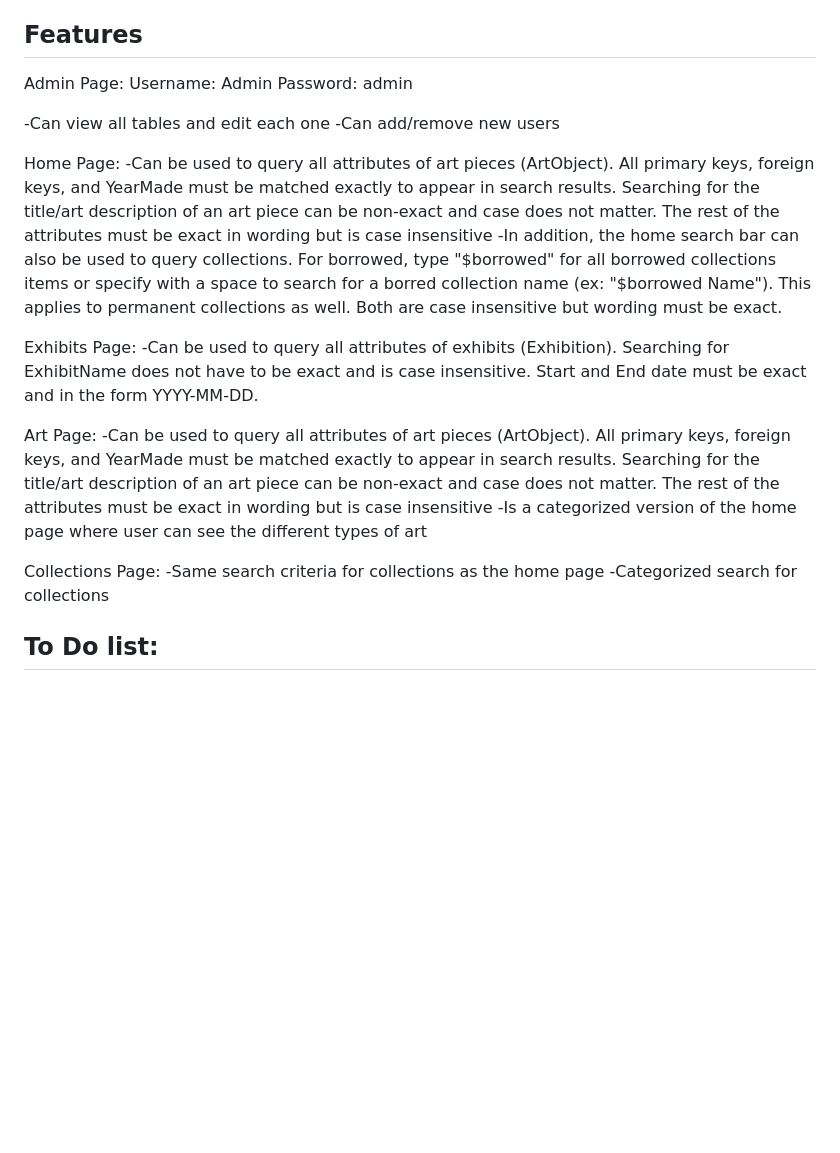
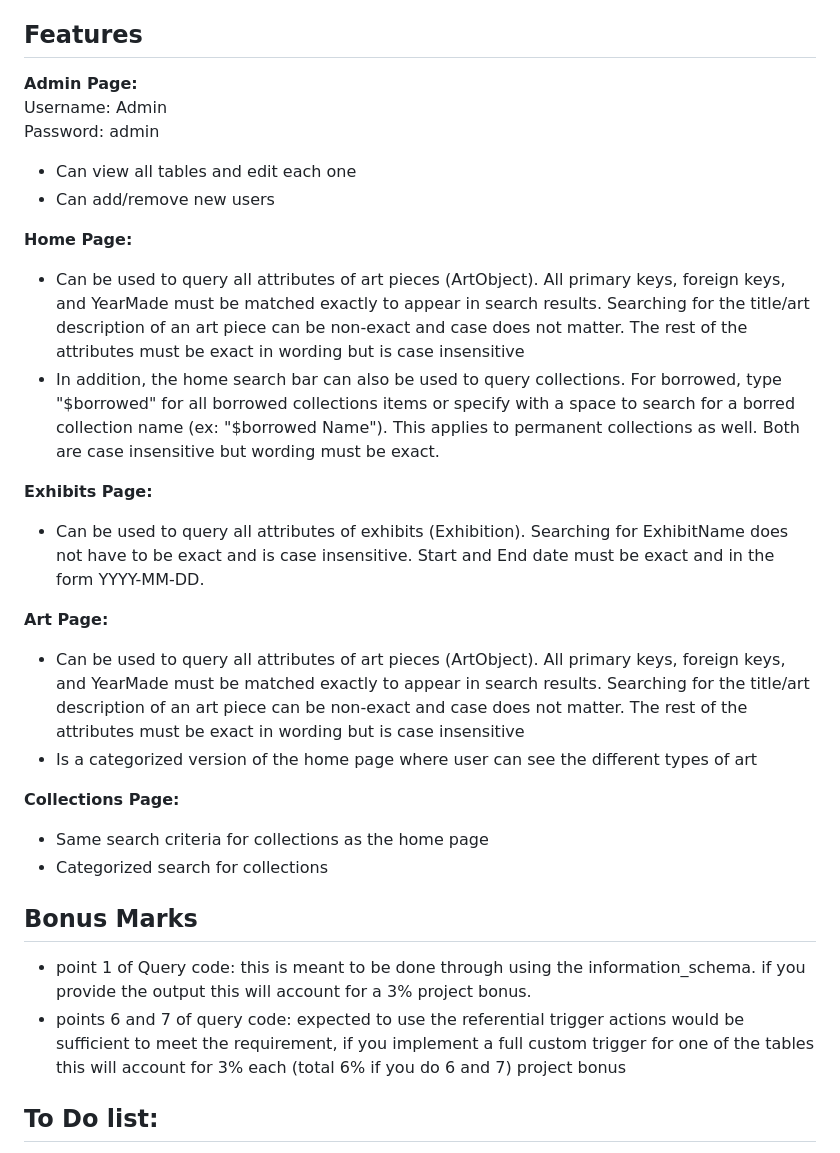
Before and after one commit to ENSF-300-F23/museum-project-l01-34, a Markdown page: REPORT_README.md, the part around the change. Rendered like a GitHub page; blank space fills up the shorter version.

```diff
--- a/README.md
+++ b/REPORT_README.md
@@ -42,27 +42,31 @@ whitenoise==6.6.0
    The site will now be at the url http://127.0.0.1:8000/
 
 ## Features
-Admin Page:
-  Username: Admin
+**Admin Page:**\
+  Username: Admin\
   Password: admin
 
-  -Can view all tables and edit each one
-  -Can add/remove new users
+  - Can view all tables and edit each one
+  - Can add/remove new users
 
-Home Page:
-  -Can be used to query all attributes of art pieces (ArtObject). All primary keys, foreign keys, and YearMade must be matched exactly to appear in search results. Searching for the title/art description of an art piece can be non-exact and case does not matter. The rest of the attributes must be exact in wording but is case insensitive
-  -In addition, the home search bar can also be used to query collections. For borrowed, type "$borrowed" for all borrowed collections items or specify with a space to search for a borred collection name (ex: "$borrowed Name"). This applies to permanent collections as well. Both are case insensitive but wording must be exact.
+**Home Page:**
+  - Can be used to query all attributes of art pieces (ArtObject). All primary keys, foreign keys, and YearMade must be matched exactly to appear in search results. Searching for the title/art description of an art piece can be non-exact and case does not matter. The rest of the attributes must be exact in wording but is case insensitive
+  - In addition, the home search bar can also be used to query collections. For borrowed, type "$borrowed" for all borrowed collections items or specify with a space to search for a borred collection name (ex: "$borrowed Name"). This applies to permanent collections as well. Both are case insensitive but wording must be exact.
 
-Exhibits Page:
-  -Can be used to query all attributes of exhibits (Exhibition). Searching for ExhibitName does not have to be exact and is case insensitive. Start and End date must be exact and in the form YYYY-MM-DD.
+**Exhibits Page:**
+  - Can be used to query all attributes of exhibits (Exhibition). Searching for ExhibitName does not have to be exact and is case insensitive. Start and End date must be exact and in the form YYYY-MM-DD.
 
-Art Page:
-  -Can be used to query all attributes of art pieces (ArtObject). All primary keys, foreign keys, and YearMade must be matched exactly to appear in search results. Searching for the title/art description of an art piece can be non-exact and case does not matter. The rest of the attributes must be exact in wording but is case insensitive
-  -Is a categorized version of the home page where user can see the different types of art
+**Art Page:**
+  - Can be used to query all attributes of art pieces (ArtObject). All primary keys, foreign keys, and YearMade must be matched exactly to appear in search results. Searching for the title/art description of an art piece can be non-exact and case does not matter. The rest of the attributes must be exact in wording but is case insensitive
+  - Is a categorized version of the home page where user can see the different types of art
 
-Collections Page:
-  -Same search criteria for collections as the home page
-  -Categorized search for collections
+**Collections Page:**
+  - Same search criteria for collections as the home page
+  - Categorized search for collections
+
+## Bonus Marks
+- point 1 of Query code: this is meant to be done through using the information_schema. if you provide the output this will account for a 3% project bonus.
+- points 6 and 7 of query code: expected to use the referential trigger actions would be sufficient to meet the requirement, if you implement a full custom trigger for one of the tables this will account for 3% each (total 6% if you do 6 and 7) project bonus
 
 ## To Do list:
 - modify this file to include your group members information and tasks assigned per each
```
